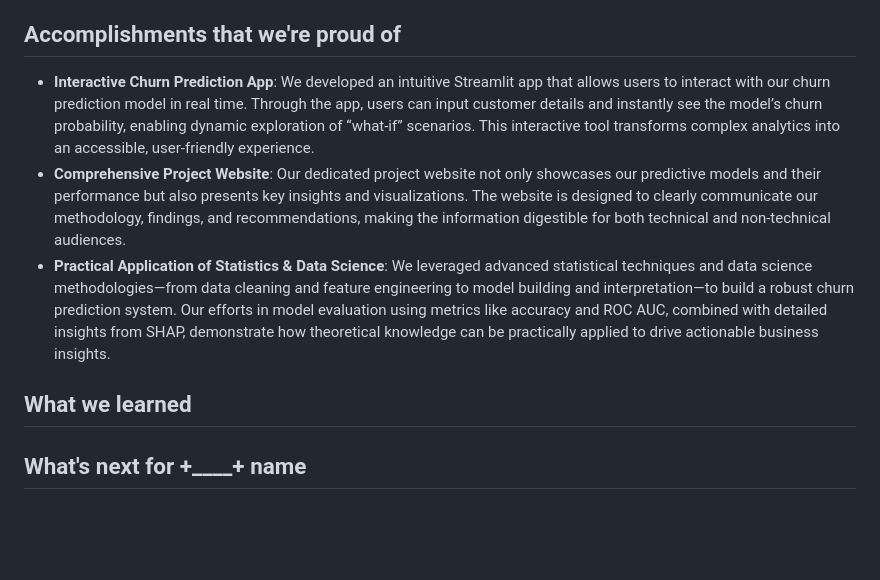
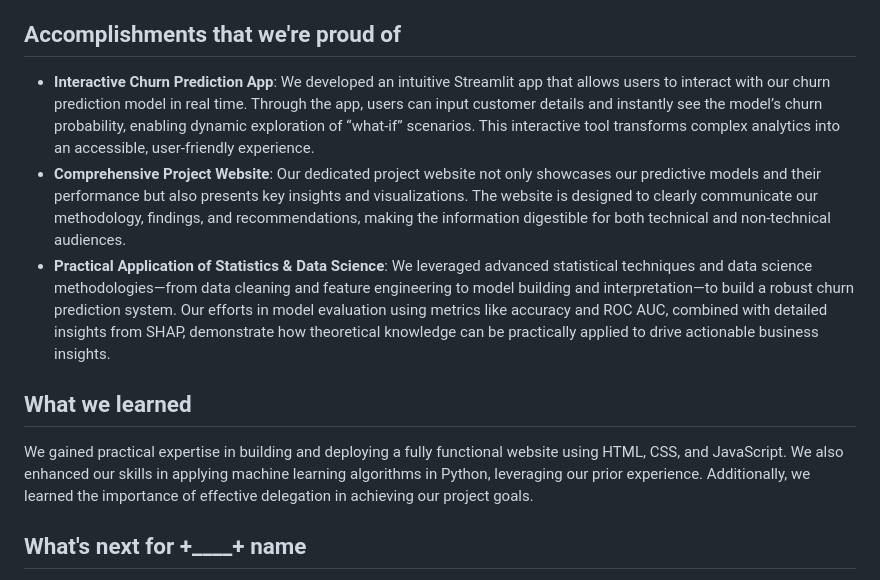
Before and after one commit to mpabbathi/churn-orbit, a Markdown page: README.md, the part around the change. Drawn GitHub-style; blank space fills up the shorter version.

```diff
--- a/README.md
+++ b/README.md
@@ -29,7 +29,7 @@ We built our churn prediction system by following these key steps:
 
 ## Accomplishments that we're proud of
 - **Interactive Churn Prediction App**:
-  We developed an intuitive Streamlit app that allows users to interact with our churn prediction model in real time. Through the app, users can input customer details and instantly see the model’s churn probability, enabling dynamic exploration of “what-if” scenarios. This interactive tool transforms complex analytics into an accessible, user-friendly experience.
+We developed an intuitive Streamlit app that allows users to interact with our churn prediction model in real time. Through the app, users can input customer details and instantly see the model’s churn probability, enabling dynamic exploration of “what-if” scenarios. This interactive tool transforms complex analytics into an accessible, user-friendly experience.
 - **Comprehensive Project Website**:
 Our dedicated project website not only showcases our predictive models and their performance but also presents key insights and visualizations. The website is designed to clearly communicate our methodology, findings, and recommendations, making the information digestible for both technical and non-technical audiences.
 - **Practical Application of Statistics & Data Science**:
@@ -37,6 +37,7 @@ We leveraged advanced statistical techniques and data science methodologies—fr
 
 
 ## What we learned
+We gained practical expertise in building and deploying a fully functional website using HTML, CSS, and JavaScript. We also enhanced our skills in applying machine learning algorithms in Python, leveraging our prior experience. Additionally, we learned the importance of effective delegation in achieving our project goals.
 
 
 ## What's next for +____+ name
```
